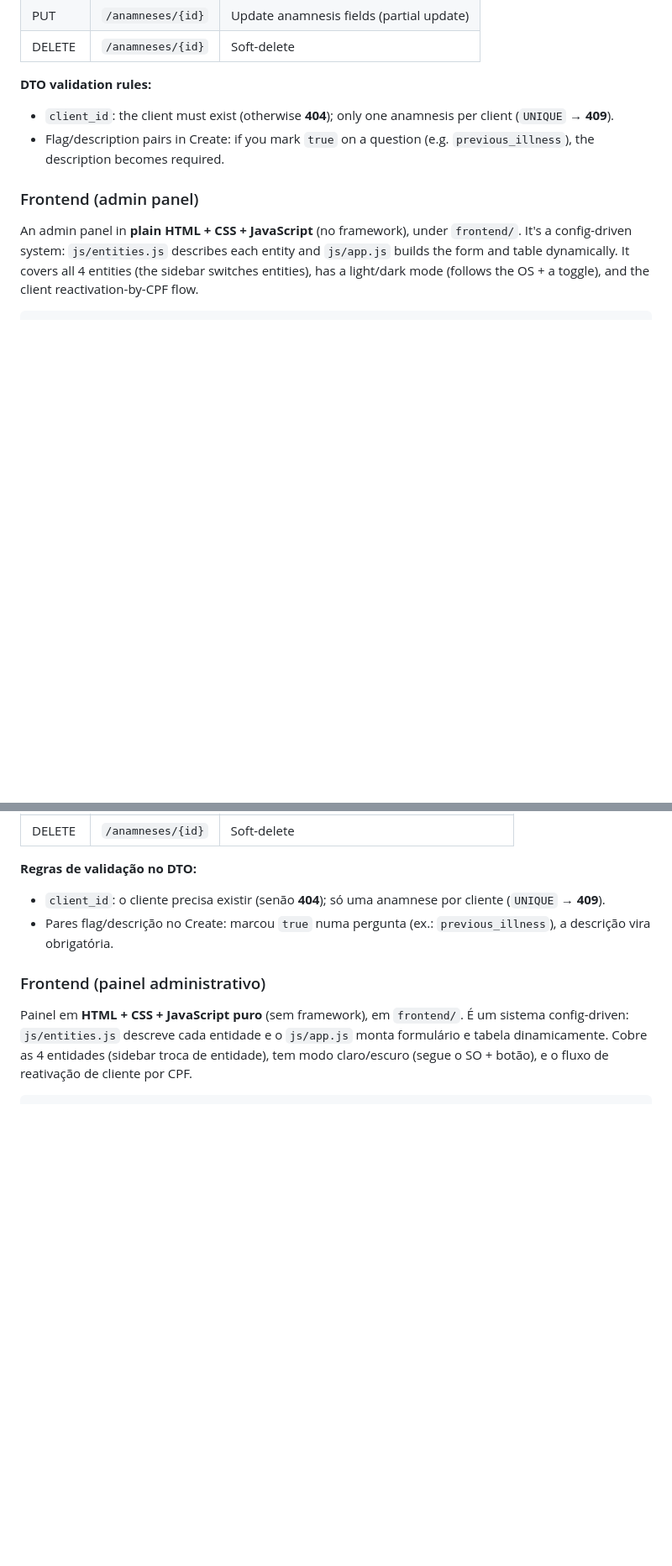
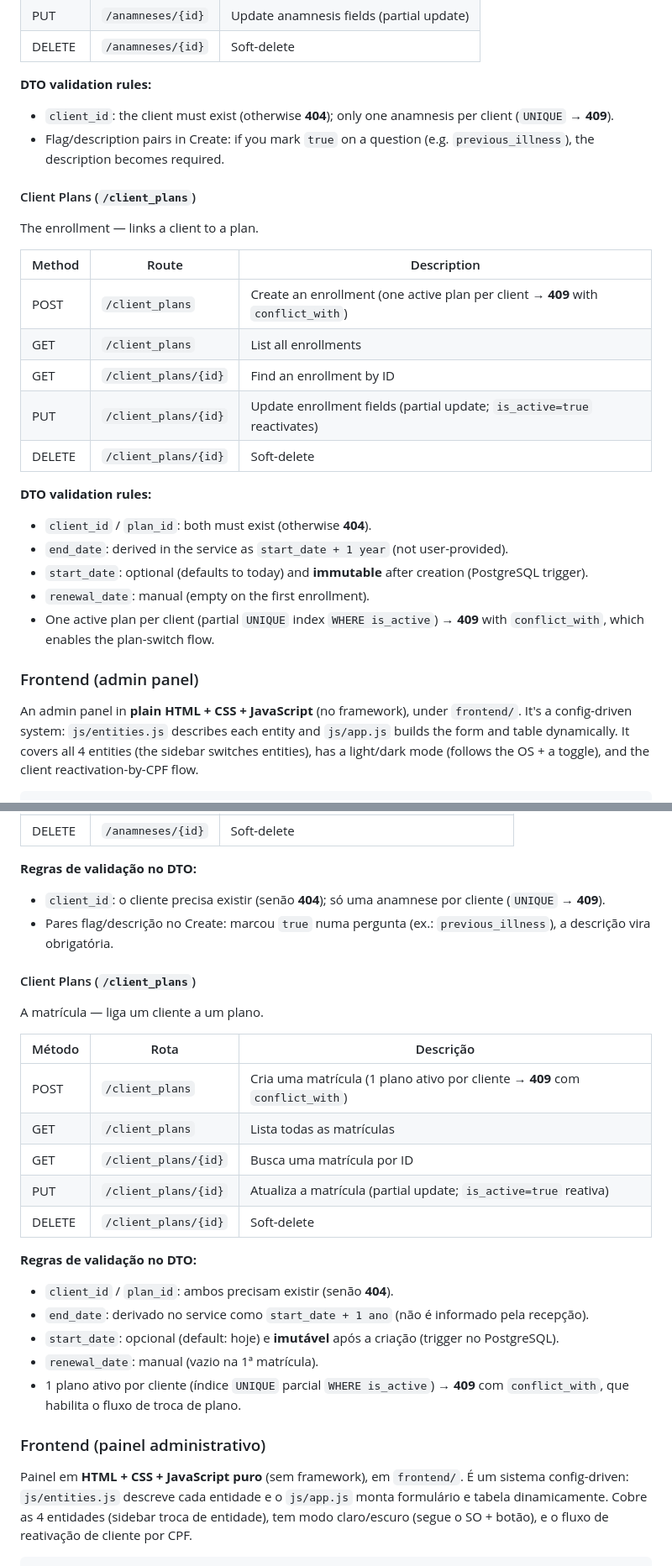
Before and after one commit to AmandaPardinho/projeto-aplicado-2, a Markdown page: README.md, 2 parts joined by grey strips. Shown at 84% size. Drawn GitHub-style; blank space fills up the shorter version.

Commit message:
docs(readme): documenta endpoints de Client_Plan e atualiza roadmap
- adiciona secao Client Plans (/client_plans) nas versoes EN e PT
- atualiza roadmap de 4 para 5 entidades (inclui Client_Plan)
- move Client_Plan de pendente para concluido; adiciona etapa 2 (troca + renovacao)

```diff
--- a/README.md
+++ b/README.md
@@ -183,6 +183,25 @@ Access:
 - `client_id`: the client must exist (otherwise **404**); only one anamnesis per client (`UNIQUE` → **409**).
 - Flag/description pairs in Create: if you mark `true` on a question (e.g. `previous_illness`), the description becomes required.
 
+#### Client Plans (`/client_plans`)
+
+The enrollment — links a client to a plan.
+
+| Method | Route | Description |
+|---|---|---|
+| POST | `/client_plans` | Create an enrollment (one active plan per client → **409** with `conflict_with`) |
+| GET | `/client_plans` | List all enrollments |
+| GET | `/client_plans/{id}` | Find an enrollment by ID |
+| PUT | `/client_plans/{id}` | Update enrollment fields (partial update; `is_active=true` reactivates) |
+| DELETE | `/client_plans/{id}` | Soft-delete |
+
+**DTO validation rules:**
+- `client_id` / `plan_id`: both must exist (otherwise **404**).
+- `end_date`: derived in the service as `start_date + 1 year` (not user-provided).
+- `start_date`: optional (defaults to today) and **immutable** after creation (PostgreSQL trigger).
+- `renewal_date`: manual (empty on the first enrollment).
+- One active plan per client (partial `UNIQUE` index `WHERE is_active`) → **409** with `conflict_with`, which enables the plan-switch flow.
+
 ### Frontend (admin panel)
 
 An admin panel in **plain HTML + CSS + JavaScript** (no framework), under `frontend/`. It's a
@@ -466,6 +487,25 @@ Acesse:
 - `client_id`: o cliente precisa existir (senão **404**); só uma anamnese por cliente (`UNIQUE` → **409**).
 - Pares flag/descrição no Create: marcou `true` numa pergunta (ex.: `previous_illness`), a descrição vira obrigatória.
 
+#### Client Plans (`/client_plans`)
+
+A matrícula — liga um cliente a um plano.
+
+| Método | Rota | Descrição |
+|---|---|---|
+| POST | `/client_plans` | Cria uma matrícula (1 plano ativo por cliente → **409** com `conflict_with`) |
+| GET | `/client_plans` | Lista todas as matrículas |
+| GET | `/client_plans/{id}` | Busca uma matrícula por ID |
+| PUT | `/client_plans/{id}` | Atualiza a matrícula (partial update; `is_active=true` reativa) |
+| DELETE | `/client_plans/{id}` | Soft-delete |
+
+**Regras de validação no DTO:**
+- `client_id` / `plan_id`: ambos precisam existir (senão **404**).
+- `end_date`: derivado no service como `start_date + 1 ano` (não é informado pela recepção).
+- `start_date`: opcional (default: hoje) e **imutável** após a criação (trigger no PostgreSQL).
+- `renewal_date`: manual (vazio na 1ª matrícula).
+- 1 plano ativo por cliente (índice `UNIQUE` parcial `WHERE is_active`) → **409** com `conflict_with`, que habilita o fluxo de troca de plano.
+
 ### Frontend (painel administrativo)
 
 Painel em **HTML + CSS + JavaScript puro** (sem framework), em `frontend/`. É um sistema
```
Also changed, not shown: other parts of README.md (+10 -6 lines).
